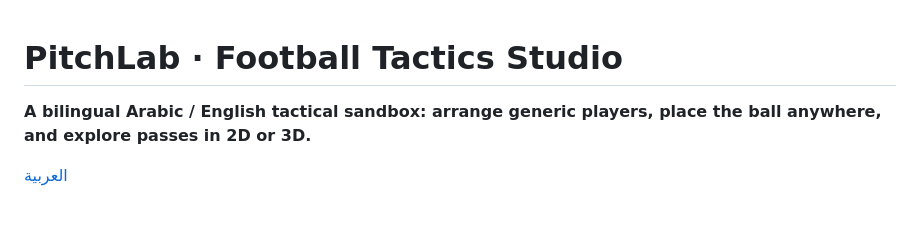
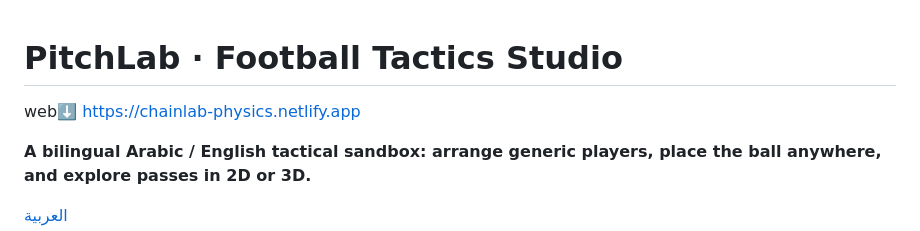
Before and after one commit to dyfallhalfhmy45-sketch/chainlab, a Markdown page: README.md, the part around the change. Drawn GitHub-style; blank space fills up the shorter version.

```diff
--- a/README.md
+++ b/README.md
@@ -1,4 +1,6 @@
 # PitchLab · Football Tactics Studio
+web⬇️
+https://chainlab-physics.netlify.app
 
 **A bilingual Arabic / English tactical sandbox: arrange generic players, place the ball anywhere, and explore passes in 2D or 3D.**
 
```
